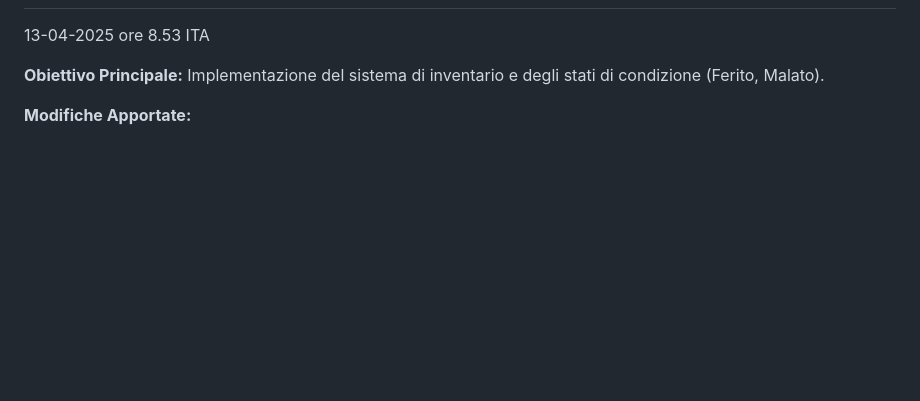
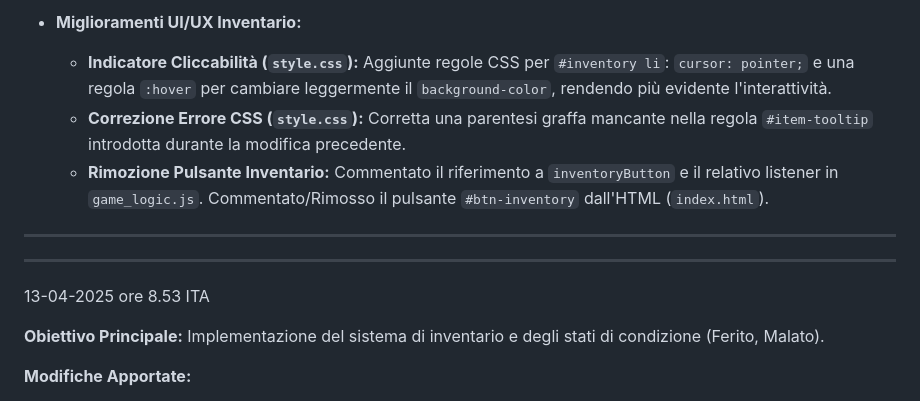
Before and after one commit to Pitz72/SafePlace_80s-TestualGDRProject, a Markdown page: README.md, the part around one of its changes. Drawn GitHub-style; blank space fills up the shorter version.

```diff
--- a/README.md
+++ b/README.md
@@ -59,3 +109,11 @@ L'obiettivo finale di *questa fase prototipale* è avere un ciclo di gioco compl
+*   **Miglioramenti UI/UX Inventario:**
+    *   **Indicatore Cliccabilità (`style.css`):** Aggiunte regole CSS per `#inventory li`: `cursor: pointer;` e una regola `:hover` per cambiare leggermente il `background-color`, rendendo più evidente l'interattività.
+    *   **Correzione Errore CSS (`style.css`):** Corretta una parentesi graffa mancante nella regola `#item-tooltip` introdotta durante la modifica precedente.
+    *   **Rimozione Pulsante Inventario:** Commentato il riferimento a `inventoryButton` e il relativo listener in `game_logic.js`. Commentato/Rimosso il pulsante `#btn-inventory` dall'HTML (`index.html`).
+
+---
+
+---
 13-04-2025 ore 8.53 ITA
 
 **Obiettivo Principale:** Implementazione del sistema di inventario e degli stati di condizione (Ferito, Malato).
```
Also changed, not shown: other parts of README.md (+50 -0 lines).
